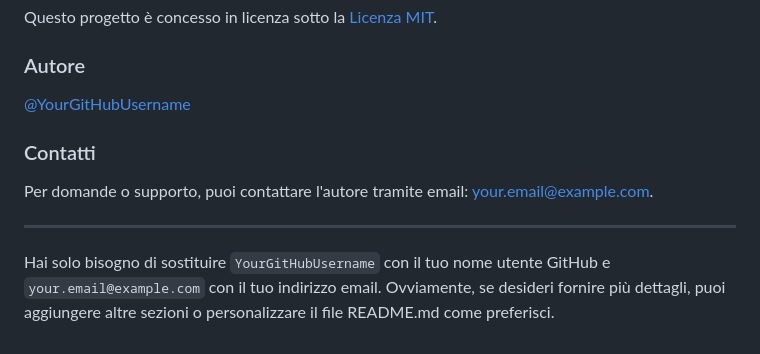
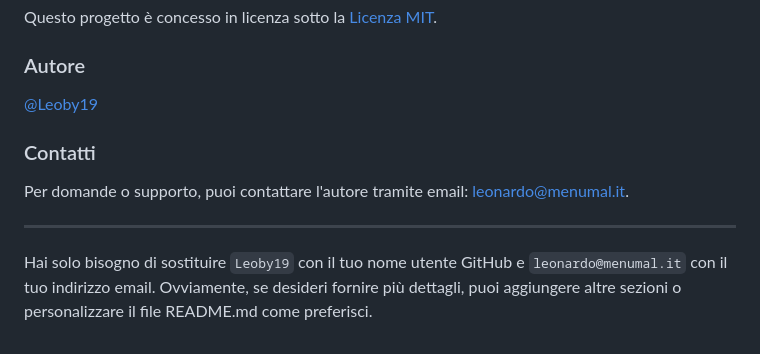
Before and after one commit to Leoby19/SoundJS-Notifier, a Markdown page: README.md, the part around the change. Drawn GitHub-style.

Commit message:
setup dei link autore readme

```diff
--- a/README.md
+++ b/README.md
@@ -108,11 +108,11 @@ Questo progetto è concesso in licenza sotto la [Licenza MIT](LICENSE).
 
 ### Autore
 
-[@YourGitHubUsername](https://github.com/YourGitHubUsername)
+[@Leoby19](https://github.com/Leoby19)
 
 ### Contatti
 
-Per domande o supporto, puoi contattare l'autore tramite email: your.email@example.com.
+Per domande o supporto, puoi contattare l'autore tramite email: leonardo@menumal.it.
 
 ---
-Hai solo bisogno di sostituire `YourGitHubUsername` con il tuo nome utente GitHub e `your.email@example.com` con il tuo indirizzo email. Ovviamente, se desideri fornire più dettagli, puoi aggiungere altre sezioni o personalizzare il file README.md come preferisci.
+Hai solo bisogno di sostituire `Leoby19` con il tuo nome utente GitHub e `leonardo@menumal.it` con il tuo indirizzo email. Ovviamente, se desideri fornire più dettagli, puoi aggiungere altre sezioni o personalizzare il file README.md come preferisci.
```
